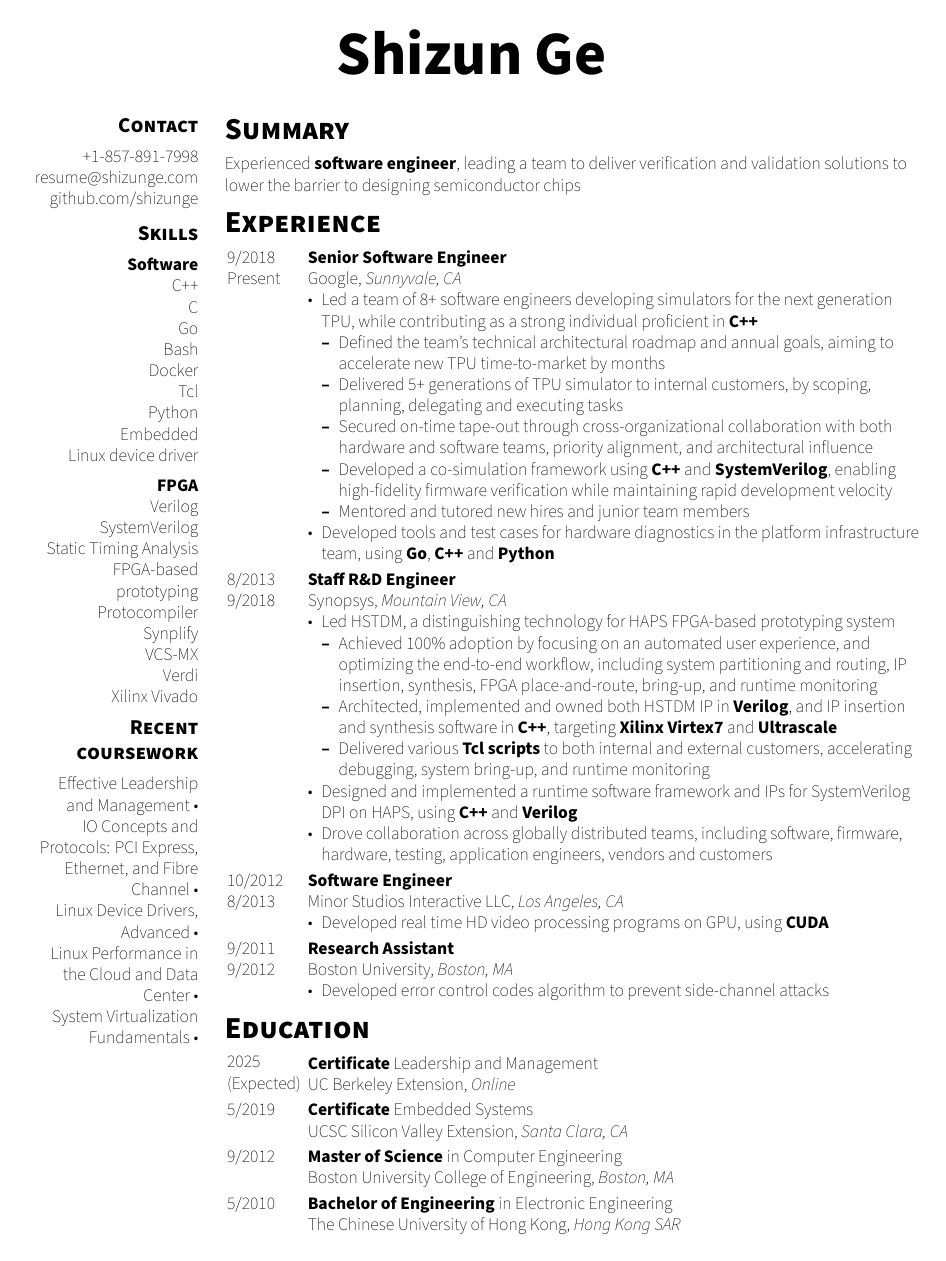
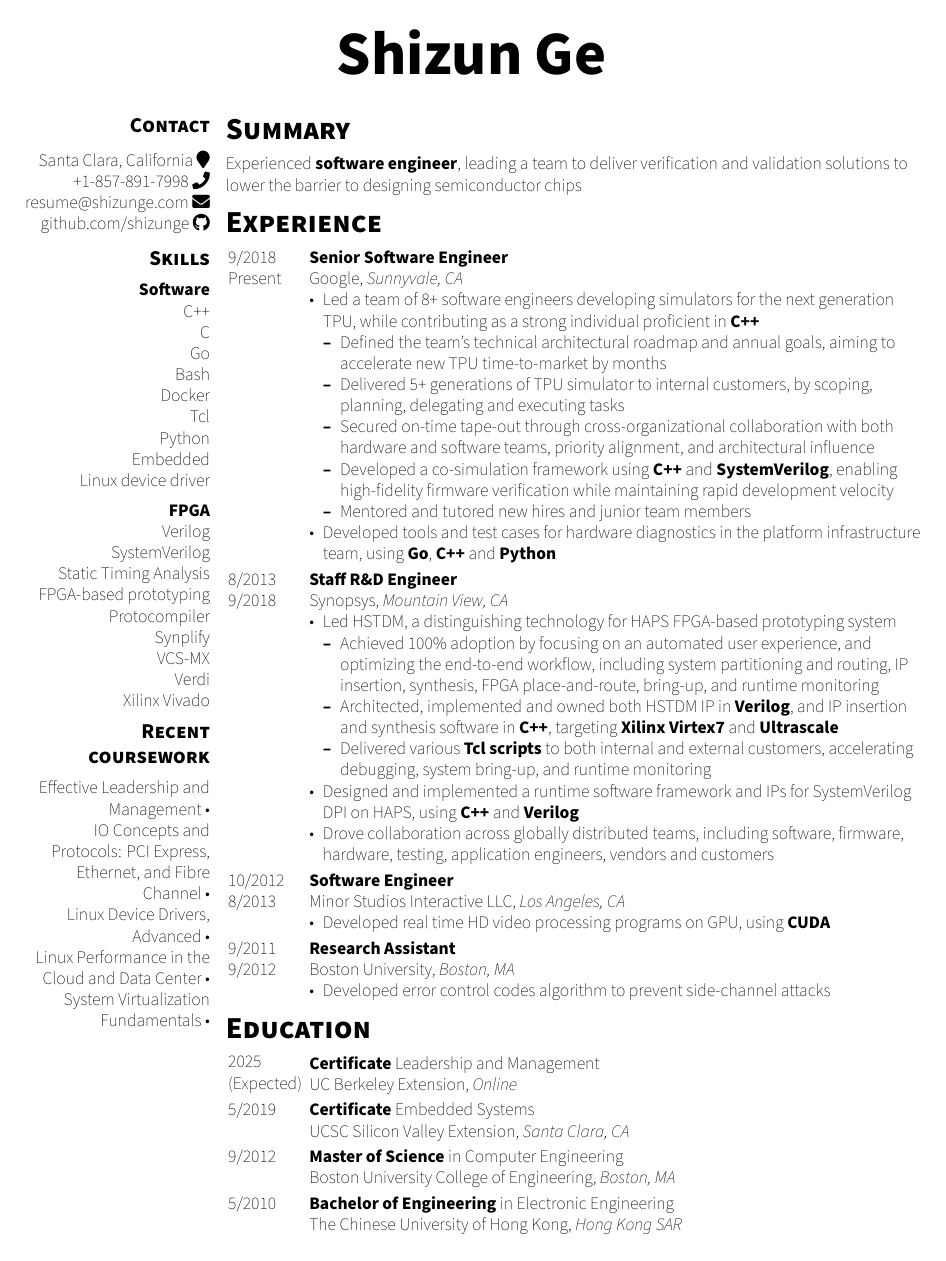
Before and after one commit to shizunge/resume, a LaTeX CV (shizun_ge_resume.tex): the whole page. Compiled offline with XeLaTeX; a missing font is replaced by an installed copy or a similar font.

Commit message:
Add location and icon to contact

```diff
--- a/shizun_ge_resume.tex
+++ b/shizun_ge_resume.tex
@@ -31,7 +31,7 @@
 \usepackage[most]{tcolorbox} % for \begin{tcolorbox}
 \usepackage{soul} % enable \hl{my text} for highlight
 %\usepackage[document]{ragged2e} %left aligned
-\usepackage{marvosym} % symbols like phone email
+\usepackage{fontawesome5} % symbols like phone email
 \usepackage{anyfontsize}
 \usepackage{fontspec}
 % \usepackage{sourcesanspro}
@@ -102,7 +102,7 @@ BoldItalicFont  = *-BoldIt,
 
 % larger number will narrow the left colmun.
 \def\rightColumnWidthAdjust{0.39}
-\def\columnWidthAdjust{0.29}
+\def\columnWidthAdjust{0.283}
 
 % create columes
 \newcommand{\tcbcolumns}[1]{
@@ -140,8 +140,8 @@ BoldItalicFont  = *-BoldIt,
       right skip=0pt, grow to right by=0pt,
       after=0pt, after skip=0pt,
       top=5pt, toprule=0pt,
-      left=5pt, leftrule=0pt,
-      right=5pt, rightrule=0pt,
+      left=2pt, leftrule=0pt,
+      right=2pt, rightrule=0pt,
       bottom=5pt, bottomrule=0pt,
       {#1}, title={#2},
   ]
@@ -256,9 +256,10 @@ BoldItalicFont  = *-BoldIt,
 \tcbitem[add to width=-\columnWidthAdjust\textwidth]
 
   \headerleft{Contact}{
-    +1-857-891-7998\\
-    \href{mailto:resume@shizunge.com}{resume@shizunge.com}\\
-    \href{https://github.com/shizunge}{github.com/shizunge}\\
+    Santa Clara, California \faMapMarker\\
+    \href{tel:+18578917998}{+1-857-891-7998} \faPhone\\
+    \href{mailto:resume@shizunge.com}{resume@shizunge.com} \faEnvelope\\
+    \href{https://github.com/shizunge}{github.com/shizunge} \faGithub\\
   }
 
   \headerleft{Skills}{
```
